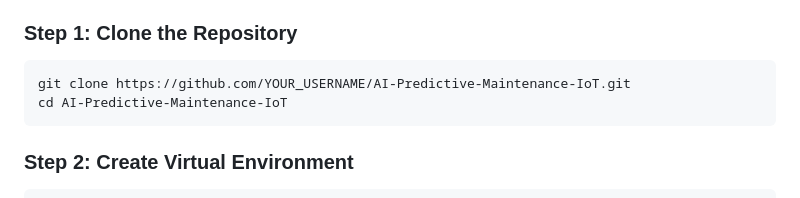
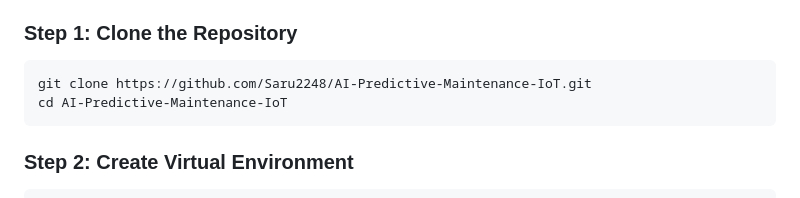
Before and after one commit to Saru2248/AI-Powered-Predictive-Maintenance-for-IoT-Devices, a Markdown page: README.md, the part around the change. GitHub-like rendering.

````diff
--- a/README.md
+++ b/README.md
@@ -149,7 +149,7 @@ AI-Powered Predictive Maintenance for IoT Devices/
 
 ### Step 1: Clone the Repository
 ```bash
-git clone https://github.com/YOUR_USERNAME/AI-Predictive-Maintenance-IoT.git
+git clone https://github.com/Saru2248/AI-Predictive-Maintenance-IoT.git
 cd AI-Predictive-Maintenance-IoT
 ```
 
````
